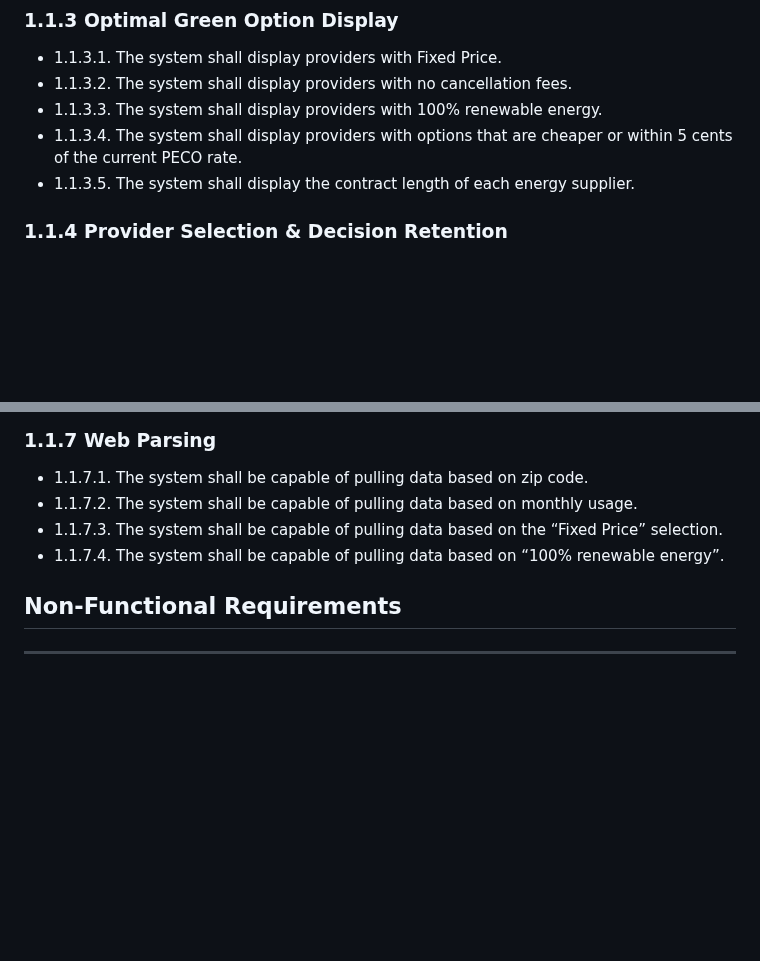
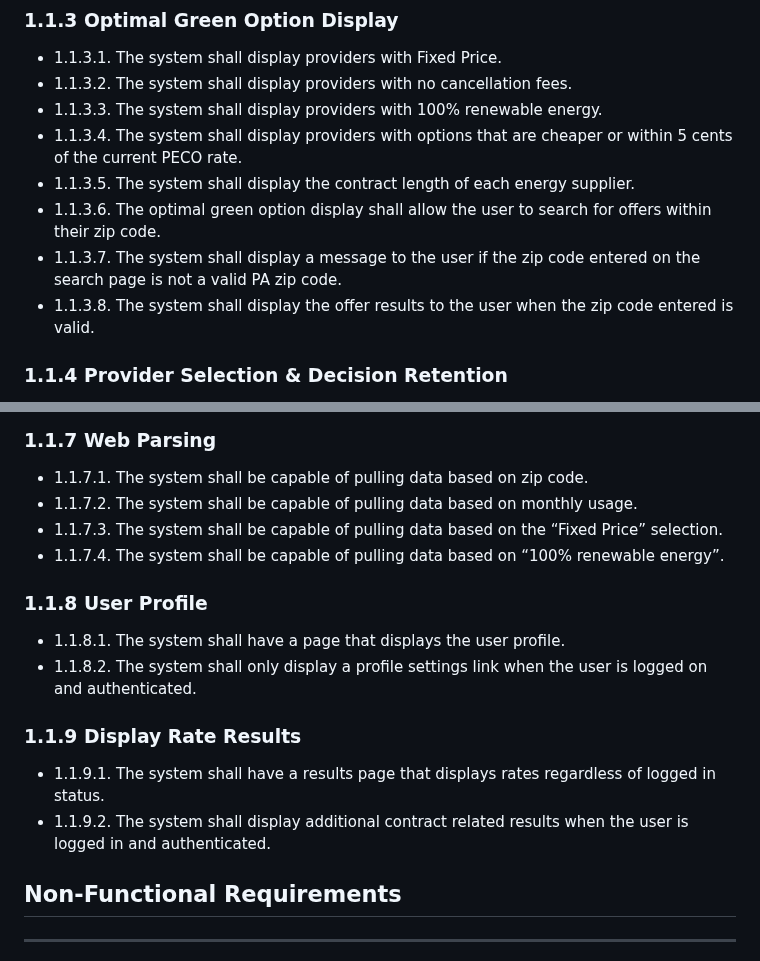
Before and after one commit to PSUCapstone2023-Group1/Clean-Energy-PA, a Markdown page: documentation/references/requirements.md, 2 parts joined by grey strips. Rendered like a GitHub page; blank space fills up the shorter version.

Commit message:
Added new requirments for week 4

```diff
--- a/documentation/references/requirements.md
+++ b/documentation/references/requirements.md
@@ -27,6 +27,9 @@ The functional requirements section outlines all of the essential requirements f
 - 1.1.3.3. The system shall display providers with 100% renewable energy.
 - 1.1.3.4. The system shall display providers with options that are cheaper or within 5 cents of the current PECO rate.
 - 1.1.3.5. The system shall display the contract length of each energy supplier.
+- 1.1.3.6. The optimal green option display shall allow the user to search for offers within their zip code.
+- 1.1.3.7. The system shall display a message to the user if the zip code entered on the search page is not a valid PA zip code.
+- 1.1.3.8. The system shall display the offer results to the user when the zip code entered is valid.
 
 ### 1.1.4 Provider Selection & Decision Retention
 
@@ -54,6 +57,16 @@ The functional requirements section outlines all of the essential requirements f
 - 1.1.7.3. The system shall be capable of pulling data based on the “Fixed Price” selection.
 - 1.1.7.4. The system shall be capable of pulling data based on “100% renewable energy”.
 
+### 1.1.8 User Profile
+
+- 1.1.8.1. The system shall have a page that displays the user profile.
+- 1.1.8.2. The system shall only display a profile settings link when the user is logged on and authenticated.
+
+### 1.1.9 Display Rate Results
+
+- 1.1.9.1. The system shall have a results page that displays rates regardless of logged in status.
+- 1.1.9.2. The system shall display additional contract related results when the user is logged in and authenticated.
+
 ## Non-Functional Requirements
 
 ---
```
